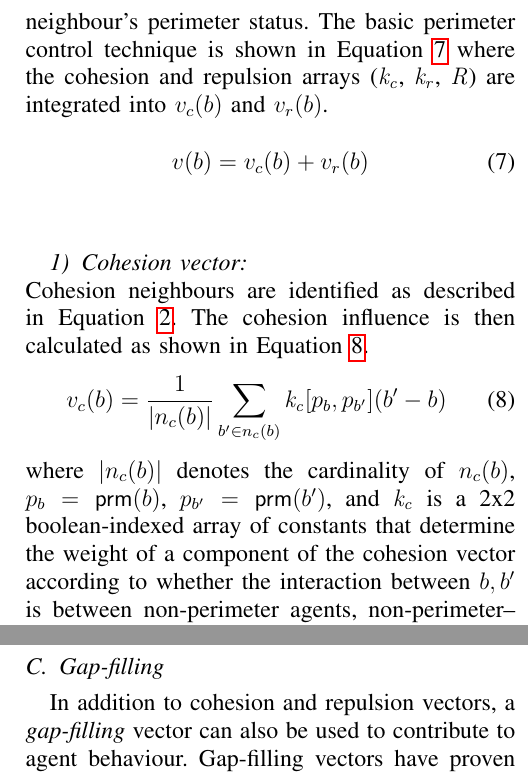
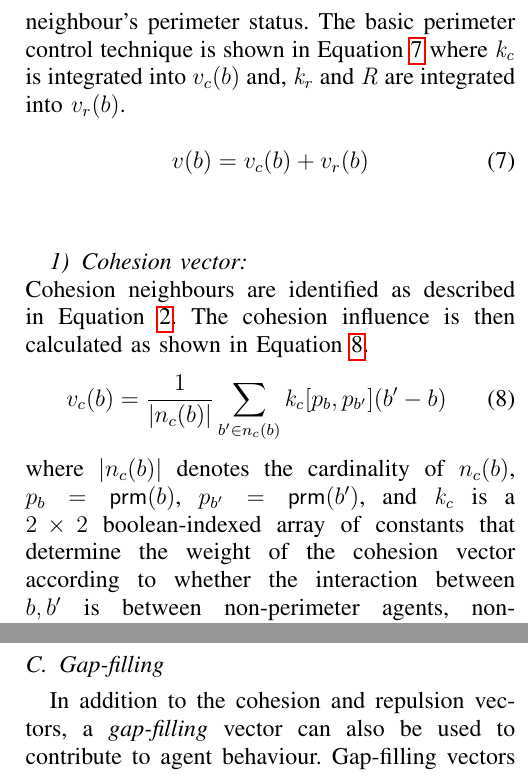
Before and after one commit to neliot/PerimeterCompression, a LaTeX paper (perimeterCompression.tex): two parts of the columns of page 4 of 12, joined at a grey line, cut so that both start at the same text. Compiled offline with pdfLaTeX.

Commit message:
Narrative Tidy Up

```diff
--- a/perimeterCompression.tex
+++ b/perimeterCompression.tex
@@ -188,23 +188,19 @@ This section discusses the application of the new $\rb$, $\kr$ and $\kc$ two dim
 
 Where \emph{i} represents an internal agent and \emph{p} is a perimeter agent. If we consider Figure~\ref{fig:simplePerim2} then agents $18\rightarrow 21$ would be internal to internal ($i-i$), $18\rightarrow 39$ would be internal to perimeter ($i-p$), $39\rightarrow 19$ would be perimeter to internal ($p-i$) and $41\rightarrow 40$ would be perimeter to perimeter ($p-p$).
 
-The new model requires each agent to modify their inter-agent repulsion and cohesion vectors based upon their perimeter status and each neighbour's perimeter status. The basic perimeter control technique is shown in Equation~\ref{eq:newModel2} where the cohesion and repulsion arrays ($\kc$, $\kr$, $\rb$) are integrated into $v_c(b)$ and $v_r(b)$.
+The new model requires each agent to modify their inter-agent repulsion and cohesion vectors based upon their perimeter status and each neighbour's perimeter status. The basic perimeter control technique is shown in Equation~\ref{eq:newModel2} where $\kc$ is integrated into $v_c(b)$ and, $\kr$ and $\rb$ are integrated into $v_r(b)$.
 
 \begin{equation}\label{eq:newModel2}
 v(b) = v_c(b) + v_r(b)
 \end{equation}\\
 
 \subsubsection{Cohesion vector}~\\
-Cohesion neighbours are identified as  described in Equation~\ref{eq:cohesion1}. The cohesion influence is then calculated as shown in Equation~\ref{eq:coh2}.
+Cohesion neighbours are identified as described in Equation~\ref{eq:cohesion1}. The cohesion influence is then calculated as shown in Equation~\ref{eq:coh2}.
 \begin{equation}\label{eq:coh2}
 	v_c(b) = \frac{1}{|n_c(b)|} \sum_{b' \in n_c(b)} \kc[p_b, p_{b'}] (b' - b)
 \end{equation}
 where $|n_c(b)|$ denotes the cardinality of $n_c(b)$, $p_b = \prm(b)$, $p_{b'}
 = \prm(b')$, and
-$\kc$ is a 2x2 boolean-indexed array of constants that determine the weight
-of a component of the cohesion vector according to
-whether the interaction between $b,b'$ is between non-perimeter agents,
-non-perimeter--perimeter, perimeter--non-perimeter, or perimeter--perimeter
-agents.
+$\kc$ is a $2\times 2$ boolean-indexed array of constants that determine the weight of the cohesion vector according to whether the interaction between $b,b'$ is between non-perimeter agents, non-perimeter\textrightarrow perimeter, perimeter\textrightarrow non-perimeter, or perimeter\textrightarrow perimeter agents.\\
 
 \subsubsection{Repulsion vector}~\\
@@ -233,12 +223,7 @@ perimeter--perimeter agents.
 
 \subsection{Gap-filling}
+In addition to the cohesion and repulsion vectors, a \emph{gap-filling} vector can also be used to contribute to agent behaviour. Gap-filling vectors have proven useful in quickly reducing internal voids and in controlling the shape of the external perimeter.
 
-In addition to cohesion and repulsion vectors, a \emph{gap-filling} vector can
-also be used to contribute to agent behaviour. Gap-filling vectors have proven
-useful in quickly reducing internal voids and in controlling the shape of the
-external perimeter.
+A gap-filling vector for $b$ contributes a motion of $b$ towards the midpoint of a gap identified in the perimeter test for $b$.
 
-A gap-filling vector for $b$ contributes a motion of $b$ towards the midpoint
-of a gap identified in the perimeter test for $b$.
-
-Let $\angleordered{b}{b_0, b_1, .., b_{n-1}}$ be the cohesion neighbours of $b$
+Let $\angleordered{b}{b_0, b_1, .., b_{n-1}}$ be the cohesion neighbours of $b$ in polar angle order, and let $b' = b_i$  and $b'' = b_{(i+1)\%n}$ be the first pair of consecutive neighbours that satisfy either condition (1) or condition (2) of the perimeter function $\prm()$, then the gap-filling vector, $v_g(b)$, for agent $b$ is defined in Equation~\ref{eq:gap1}.
```
Also changed, not shown: perimeterCompression.tex (25 more changed lines).
